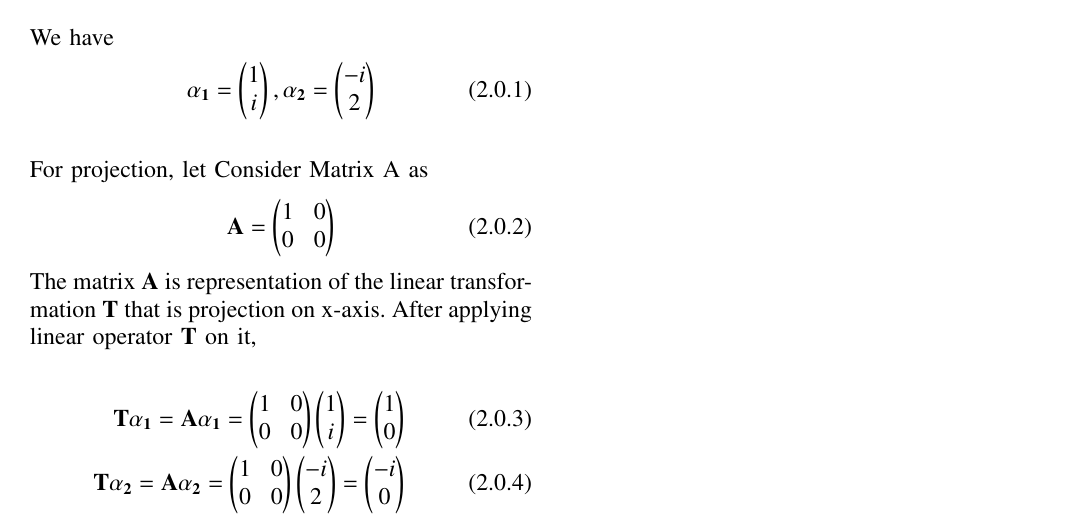
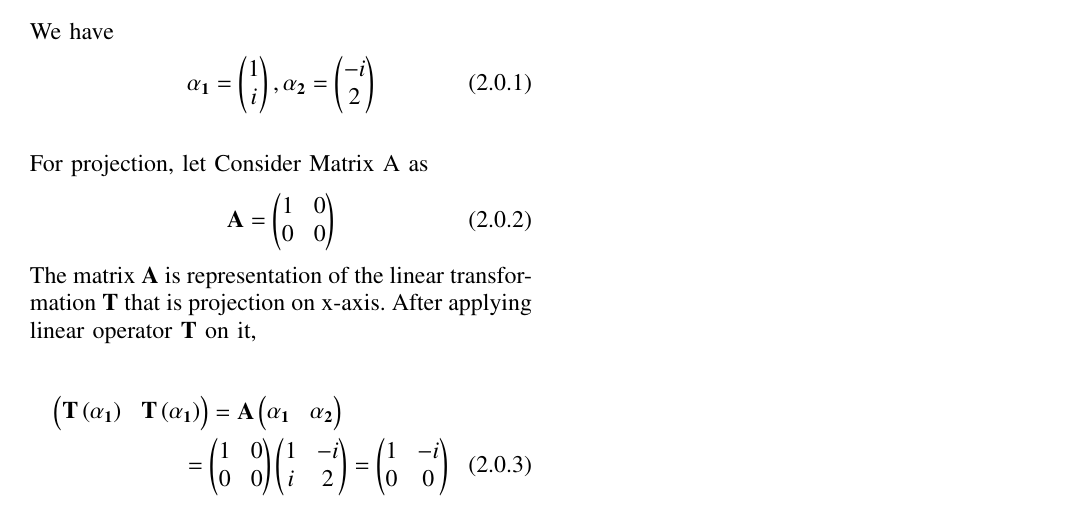
Before and after one commit to Ritesh622/Assignment, a LaTeX problem sheet (Assignment_10/Assignment 10.tex): part of the page, cut so that both start at the same text. Compiled offline with pdfLaTeX.

Commit message:
Add files via upload

```diff
--- a/Assignment_10/Assignment 10.tex
+++ b/Assignment_10/Assignment 10.tex
@@ -172,11 +172,10 @@ Geometrically, \textbf{T} is a projection onto the x-axis.
 The matrix  $\vec{A}$ is representation  of the linear transformation \textbf{T} that is projection on x-axis.
 After applying linear operator \textbf{T} on it,
 
-\begin{align}
-\textbf{T} \vec{\alpha_1} = \vec{A}\vec{\alpha_1}= \myvec{1 & 0 \\ 0 & 0 }\myvec{1 \\ i}=\myvec{ 1  \\ 0} \label{2.1}\\
-\textbf{T} \vec{\alpha_2} =\vec{A}\vec{\alpha_2}=\myvec{1 & 0 \\ 0 & 0 }\myvec{-i \\ 2}= \myvec{ -i  \\ 0} \label{2.2}
-\end{align}
-Now, for finding the matrix of \textbf{T} in the ordered basis $\ss'$,we combine the \ref{1}, \ref{2.1} and \ref{2.2} and  use concept of row-reduction of  the augmented matrix:
+\begin{multline}
+\myvec{\textbf{T} \brak{\vec{\alpha_1}} & \textbf{T} \brak{\vec{\alpha_1}}}  = \vec{A}\myvec{\vec{\alpha_1} & \vec{\alpha_2}}\\= \myvec{1 & 0 \\ 0 & 0 }\myvec{1 & -i \\ i & 2}=\myvec{ 1 & -i \\ 0 & 0} \label{2.1}
+\end{multline}
+Now, for finding the matrix of \textbf{T} in the ordered basis $\ss'$,we combine the \ref{1} and \ref{2.1}  and  use concept of row-reduction of  the augmented matrix:
 \begin{align}
 \myvec{1&-i& 1 & -i \\ i& 2 & 0 & 0 } &\xleftrightarrow{R_2 = R_2 - iR_1}\myvec{1&-i&1 & -i  \\ 0 &1 & -i & -1}\\
 &\xleftrightarrow{R_1=R_1 +iR_2}\myvec{1 &0&2 & -2i\\0 &1 &-i &-1 \\ }
```
Also changed, not shown: Assignment_10/Assignment 10.pdf.
